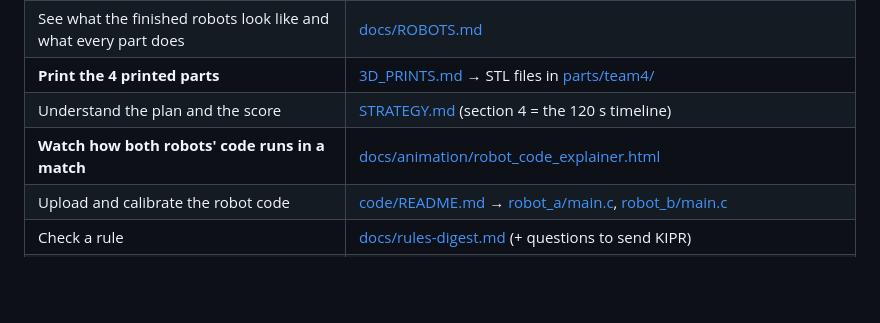
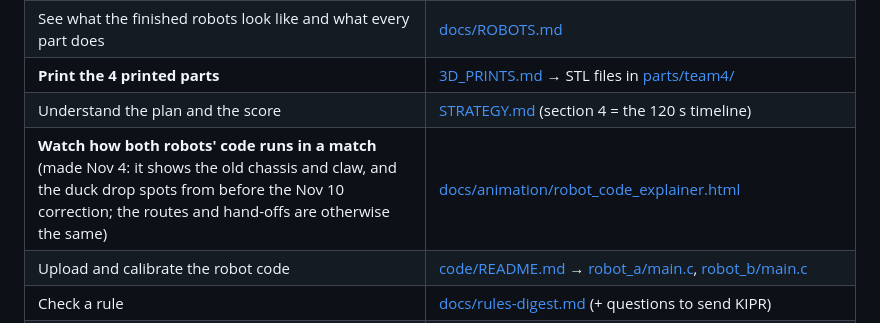
Before and after one commit to Tigertay0/robotics, a Markdown page: README.md, the part around the change. Drawn GitHub-style; blank space fills up the shorter version.

Commit message:
docs: note that the code explainer video predates the Nov 10 changes

```diff
--- a/README.md
+++ b/README.md
@@ -12,7 +12,7 @@ Two robots: **A "Duck Runner"** (mecanum, puts exactly one duck in each of the 5
 | See what the finished robots look like and what every part does | [docs/ROBOTS.md](docs/ROBOTS.md) |
 | **Print the 4 printed parts** | [3D_PRINTS.md](3D_PRINTS.md) → STL files in [parts/team4/](parts/team4/) |
 | Understand the plan and the score | [STRATEGY.md](STRATEGY.md) (section 4 = the 120 s timeline) |
-| **Watch how both robots' code runs in a match** | [docs/animation/robot_code_explainer.html](docs/animation/robot_code_explainer.html) |
+| **Watch how both robots' code runs in a match** (made Nov 4: it shows the old chassis and claw, and the duck drop spots from before the Nov 10 correction; the routes and hand-offs are otherwise the same) | [docs/animation/robot_code_explainer.html](docs/animation/robot_code_explainer.html) |
 | Upload and calibrate the robot code | [code/README.md](code/README.md) → [robot_a/main.c](code/robot_a/main.c), [robot_b/main.c](code/robot_b/main.c) |
 | Check a rule | [docs/rules-digest.md](docs/rules-digest.md) (+ questions to send KIPR) |
 | Find a piece's position or a zone's size on the table | [docs/field-map.md](docs/field-map.md) |
```
